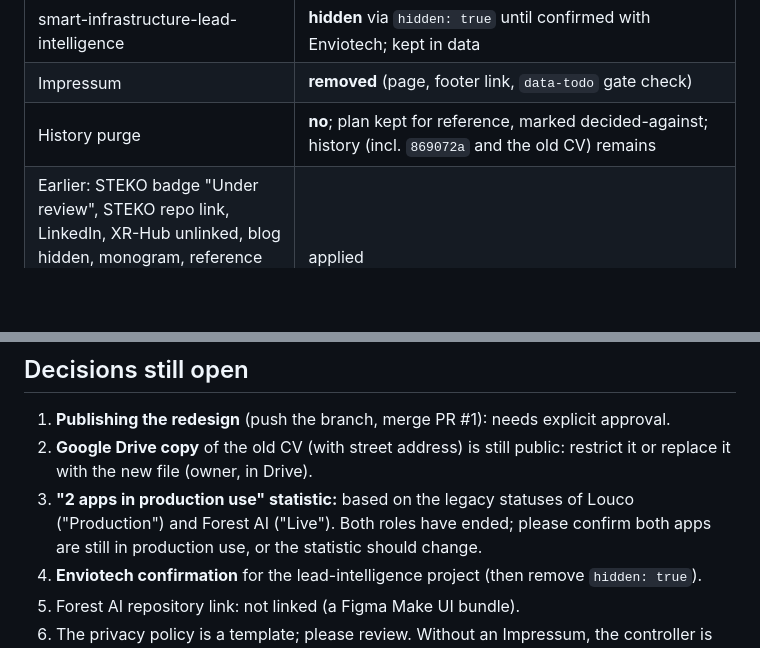
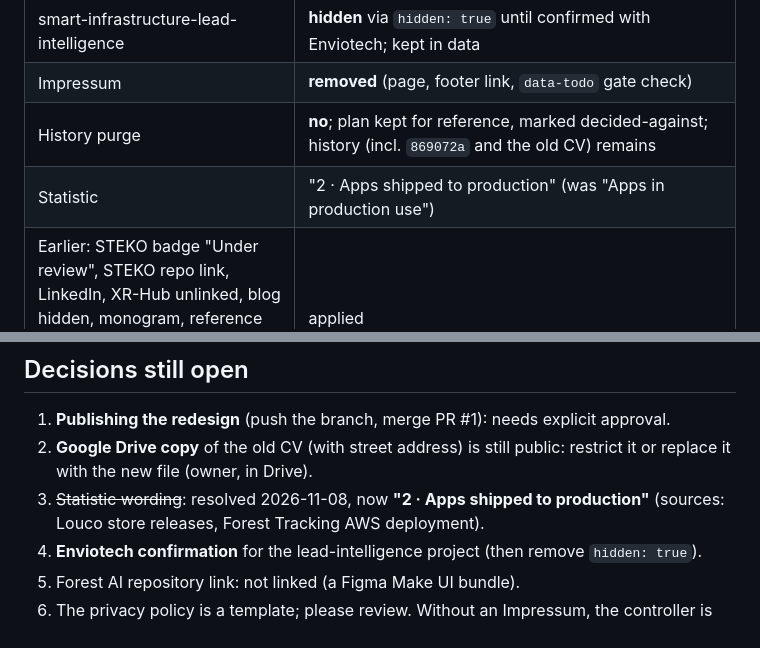
Before and after one commit to Rakibul-cyber/rakibul-portfolio, a Markdown page: PROJECT_STATUS.md, 2 parts joined by grey strips. Rendered like a GitHub page; blank space fills up the shorter version.

```diff
--- a/PROJECT_STATUS.md
+++ b/PROJECT_STATUS.md
@@ -44,13 +44,14 @@
 | smart-infrastructure-lead-intelligence | **hidden** via `hidden: true` until confirmed with Enviotech; kept in data |
 | Impressum | **removed** (page, footer link, `data-todo` gate check) |
 | History purge | **no**; plan kept for reference, marked decided-against; history (incl. `869072a` and the old CV) remains |
+| Statistic | "2 · Apps shipped to production" (was "Apps in production use") |
 | Earlier: STEKO badge "Under review", STEKO repo link, LinkedIn, XR-Hub unlinked, blog hidden, monogram, reference screenshots untracked, root CV untracked, alert closed manually by owner | applied |
 
 ## Decisions still open
 
 1. **Publishing the redesign** (push the branch, merge PR #1): needs explicit approval.
 2. **Google Drive copy** of the old CV (with street address) is still public: restrict it or replace it with the new file (owner, in Drive).
-3. **"2 apps in production use" statistic:** based on the legacy statuses of Louco ("Production") and Forest AI ("Live"). Both roles have ended; please confirm both apps are still in production use, or the statistic should change.
+3. ~~Statistic wording~~: resolved 2026-11-08, now **"2 · Apps shipped to production"** (sources: Louco store releases, Forest Tracking AWS deployment).
 4. **Enviotech confirmation** for the lead-intelligence project (then remove `hidden: true`).
 5. Forest AI repository link: not linked (a Figma Make UI bundle).
 6. The privacy policy is a template; please review. Without an Impressum, the controller is identified by name, city, email and phone.
```
Also changed, not shown: docs/CONTENT_MIGRATION_MAP.md (+2 -2 lines), docs/REDESIGN_PROJECT_PLAN.md (+1 -1 lines).
